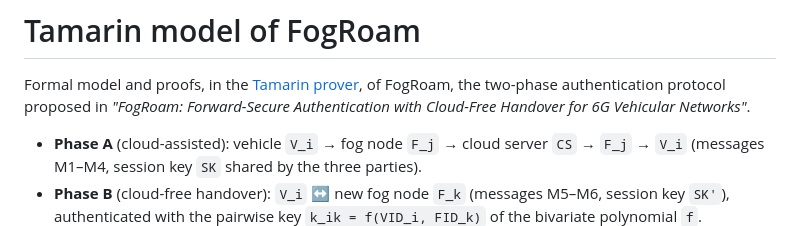
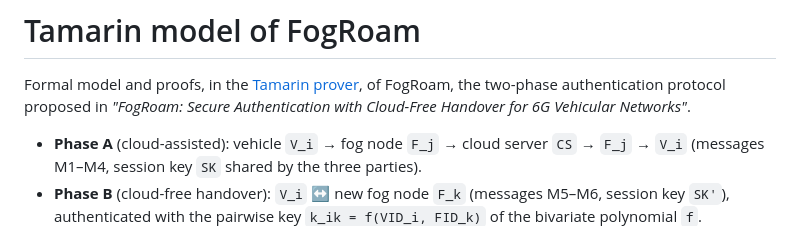
Before and after one commit to ahmadrahdari/iov-tamarin, a Markdown page: README.md, the part around the change. Rendered like a GitHub page.

```diff
--- a/README.md
+++ b/README.md
@@ -2,7 +2,7 @@
 
 Formal model and proofs, in the [Tamarin prover](https://tamarin-prover.com), of FogRoam,
 the two-phase authentication protocol proposed in
-*"FogRoam: Forward-Secure Authentication with Cloud-Free Handover for 6G Vehicular Networks"*.
+*"FogRoam: Secure Authentication with Cloud-Free Handover for 6G Vehicular Networks"*.
 
 * **Phase A** (cloud-assisted): vehicle `V_i` → fog node `F_j` → cloud server `CS`
   → `F_j` → `V_i` (messages M1–M4, session key `SK` shared by the three parties).
```
